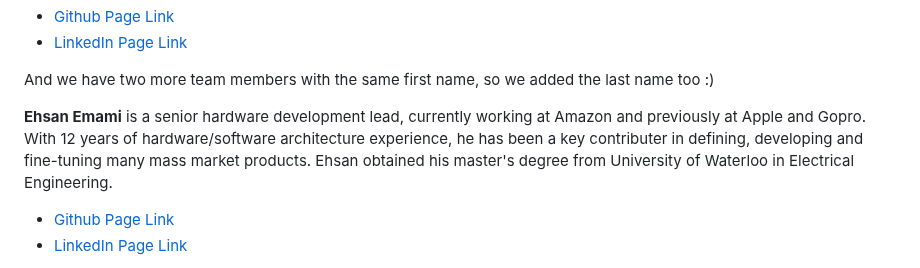
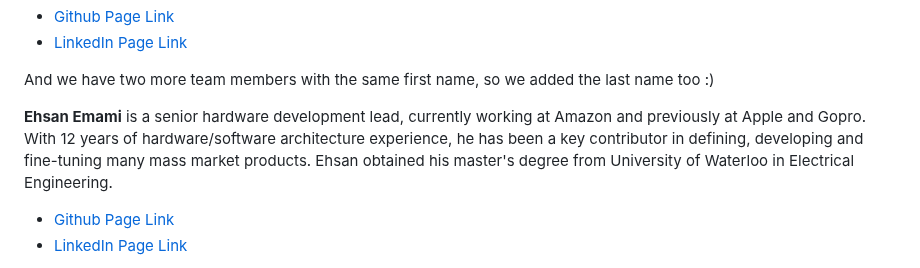
Before and after one commit to filecoin-project/community, a Markdown page: projects/developer_tooling/box.md, the part around the change. Rendered like a GitHub page.

Commit message:
Fix typos in projects/developer_tooling/box.md

```diff
--- a/projects/developer_tooling/box.md
+++ b/projects/developer_tooling/box.md
@@ -70,7 +70,7 @@ https://github.com/functionland/photos/blob/main/README.md
 
 And we have two more team members with the same first name, so we added the last name too :)
 
-**Ehsan Emami** is a senior hardware development lead, currently working at Amazon and previously at Apple and Gopro. With 12 years of hardware/software architecture experience, he has been a key contributer in defining, developing and fine-tuning many mass market products. Ehsan obtained his master's degree from University of Waterloo in Electrical Engineering.
+**Ehsan Emami** is a senior hardware development lead, currently working at Amazon and previously at Apple and Gopro. With 12 years of hardware/software architecture experience, he has been a key contributor in defining, developing and fine-tuning many mass market products. Ehsan obtained his master's degree from University of Waterloo in Electrical Engineering.
 * [Github Page Link](https://github.com/ehsan-git-dev)
 * [LinkedIn Page Link](https://www.linkedin.com/in/ehsan-emami-0005bb6/)
 
```
